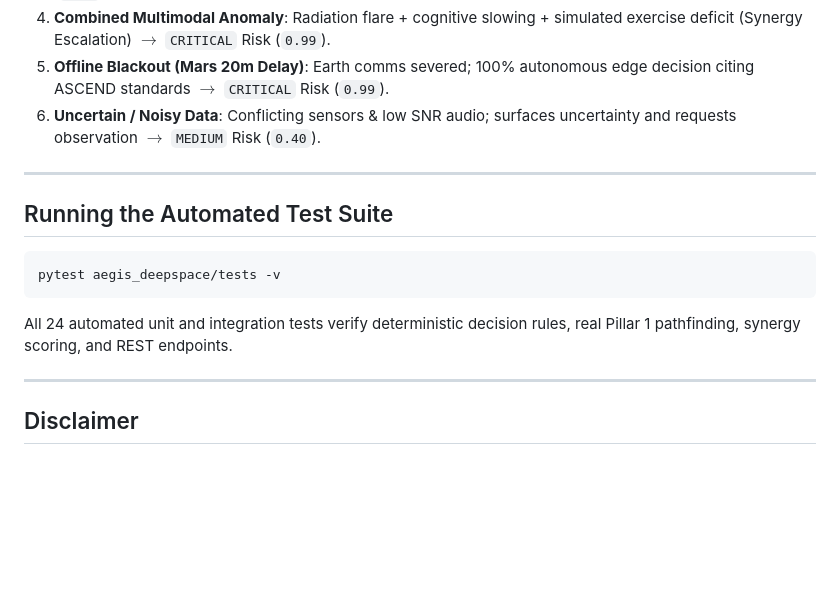
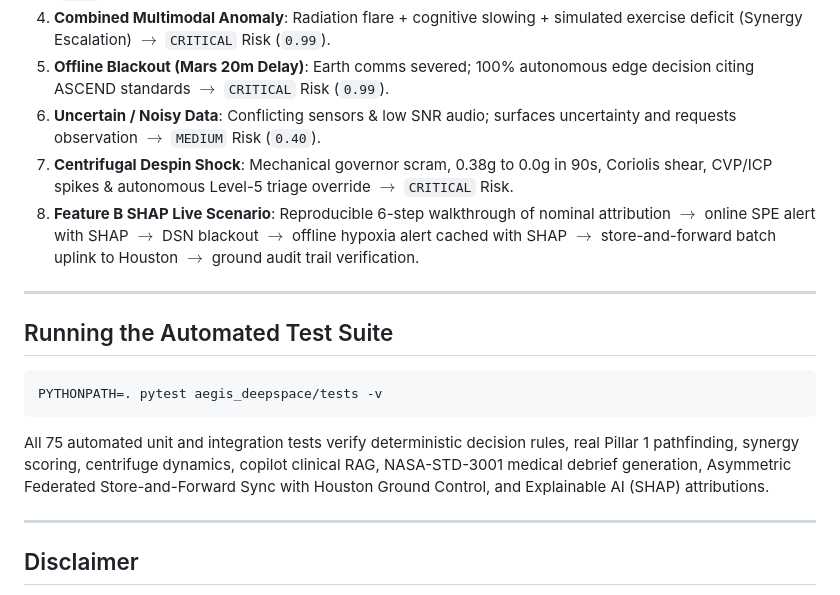
Before and after one commit to abir3639/nam-nai, a Markdown page: README.md, the part around one of its changes. Drawn GitHub-style; blank space fills up the shorter version.

````diff
--- a/README.md
+++ b/README.md
@@ -87,15 +104,17 @@ Open **[http://127.0.0.1:8000](http://127.0.0.1:8000)** in your browser.
 4. **Combined Multimodal Anomaly**: Radiation flare + cognitive slowing + simulated exercise deficit (Synergy Escalation) $\rightarrow$ `CRITICAL` Risk (`0.99`).
 5. **Offline Blackout (Mars 20m Delay)**: Earth comms severed; 100% autonomous edge decision citing ASCEND standards $\rightarrow$ `CRITICAL` Risk (`0.99`).
 6. **Uncertain / Noisy Data**: Conflicting sensors & low SNR audio; surfaces uncertainty and requests observation $\rightarrow$ `MEDIUM` Risk (`0.40`).
+7. **Centrifugal Despin Shock**: Mechanical governor scram, 0.38g to 0.0g in 90s, Coriolis shear, CVP/ICP spikes & autonomous Level-5 triage override $\rightarrow$ `CRITICAL` Risk.
+8. **Feature B SHAP Live Scenario**: Reproducible 6-step walkthrough of nominal attribution $\rightarrow$ online SPE alert with SHAP $\rightarrow$ DSN blackout $\rightarrow$ offline hypoxia alert cached with SHAP $\rightarrow$ store-and-forward batch uplink to Houston $\rightarrow$ ground audit trail verification.
 
 ---
 
 ## Running the Automated Test Suite
 
 ```bash
-pytest aegis_deepspace/tests -v
+PYTHONPATH=. pytest aegis_deepspace/tests -v
 ```
-All 24 automated unit and integration tests verify deterministic decision rules, real Pillar 1 pathfinding, synergy scoring, and REST endpoints.
+All 75 automated unit and integration tests verify deterministic decision rules, real Pillar 1 pathfinding, synergy scoring, centrifuge dynamics, copilot clinical RAG, NASA-STD-3001 medical debrief generation, Asymmetric Federated Store-and-Forward Sync with Houston Ground Control, and Explainable AI (SHAP) attributions.
 
 ---
 
````
Also changed, not shown: other parts of README.md (+17 -0 lines).
